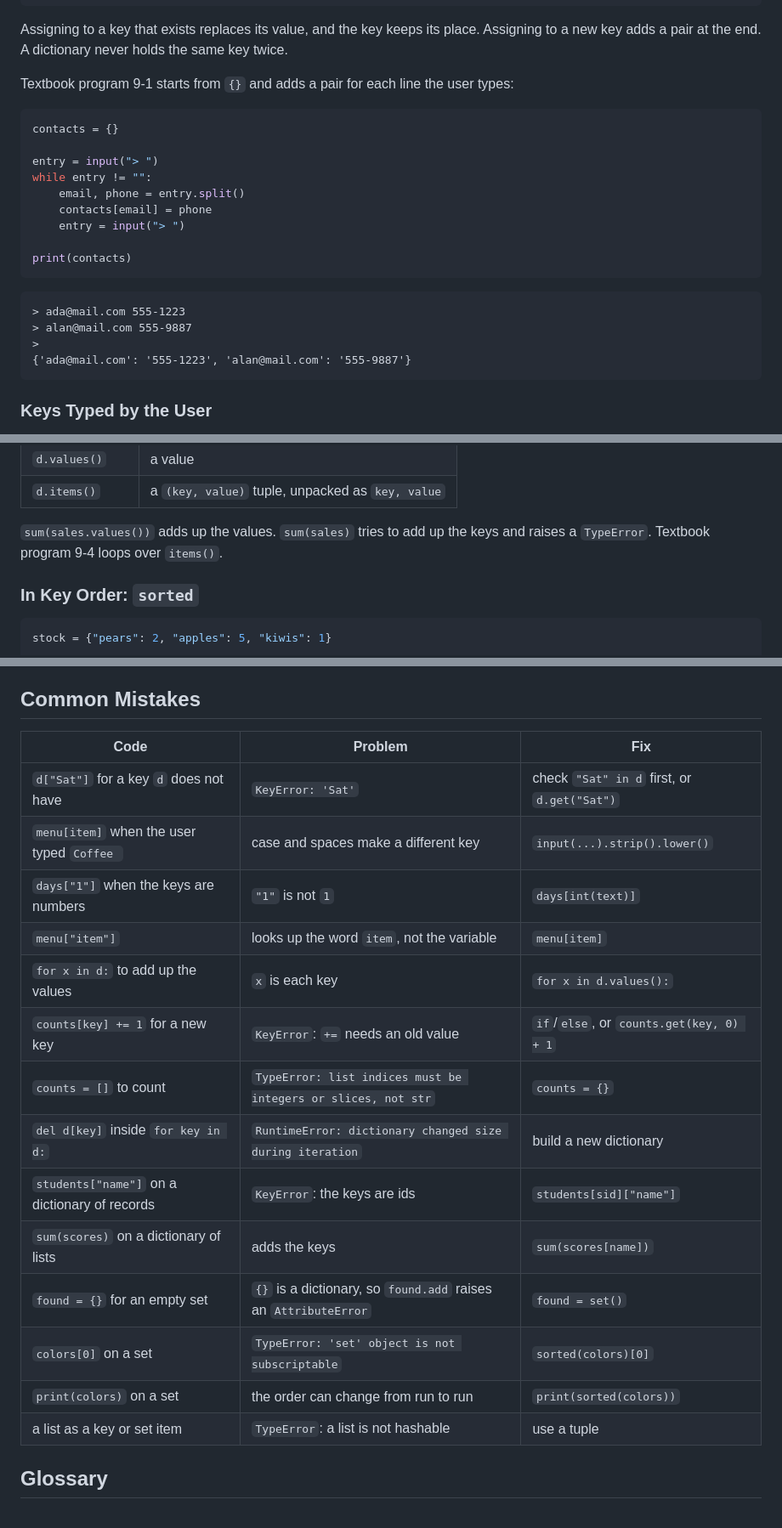
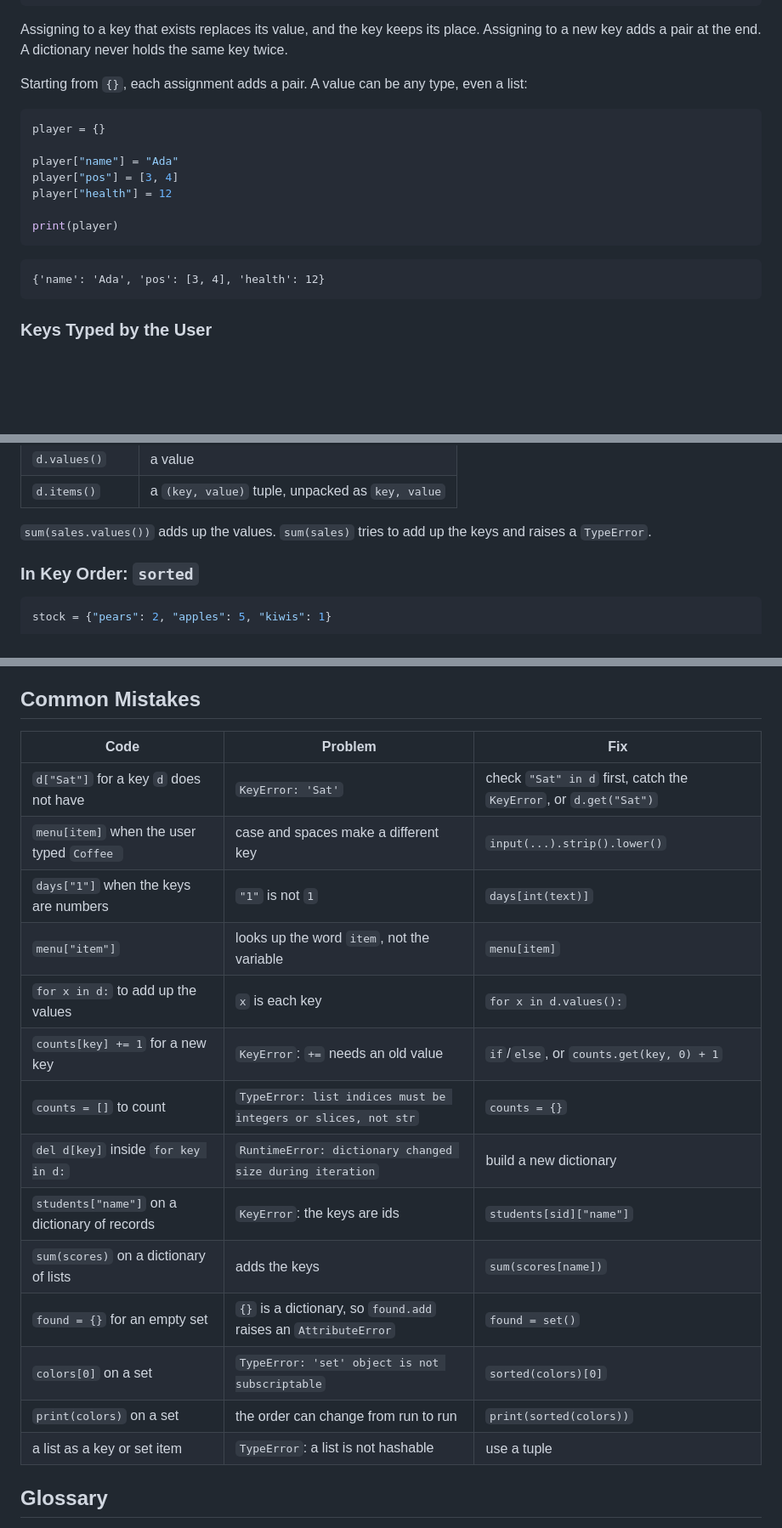
Before and after one commit to bi3mer/lectures, a Markdown page: cs230/dictionaries-and-sets-cheatsheet.md, 3 parts joined by grey strips. Shown at 85% size. Rendered like a GitHub page; blank space fills up the shorter version.

````diff
--- a/cs230/dictionaries-and-sets-cheatsheet.md
+++ b/cs230/dictionaries-and-sets-cheatsheet.md
@@ -100,25 +142,20 @@ print(d)
 
 Assigning to a key that exists replaces its value, and the key keeps its place. Assigning to a new key adds a pair at the end. A dictionary never holds the same key twice.
 
-Textbook program 9-1 starts from `{}` and adds a pair for each line the user types:
+Starting from `{}`, each assignment adds a pair. A value can be any type, even a list:
 
 ```python
-contacts = {}
+player = {}
 
-entry = input("> ")
-while entry != "":
-    email, phone = entry.split()
-    contacts[email] = phone
-    entry = input("> ")
+player["name"] = "Ada"
+player["pos"] = [3, 4]
+player["health"] = 12
 
-print(contacts)
+print(player)
 ```
 
 ```
-> ada@mail.com 555-1223
-> alan@mail.com 555-9887
->
-{'ada@mail.com': '555-1223', 'alan@mail.com': '555-9887'}
+{'name': 'Ada', 'pos': [3, 4], 'health': 12}
 ```
 
 ### Keys Typed by the User
@@ -217,7 +254,7 @@ Wed: 60
 | `d.values()`      | a value                                          |
 | `d.items()`       | a `(key, value)` tuple, unpacked as `key, value` |
 
-`sum(sales.values())` adds up the values. `sum(sales)` tries to add up the keys and raises a `TypeError`. Textbook program 9-4 loops over `items()`.
+`sum(sales.values())` adds up the values. `sum(sales)` tries to add up the keys and raises a `TypeError`.
 
 ### In Key Order: `sorted`
 
@@ -632,22 +667,22 @@ Values have no limit: a value can be a list, a dictionary, or a set.
 
 ## Common Mistakes
 
-| Code                                          | Problem                                                         | Fix                                         |
-| --------------------------------------------- | --------------------------------------------------------------- | ------------------------------------------- |
-| `d["Sat"]` for a key `d` does not have        | `KeyError: 'Sat'`                                               | check `"Sat" in d` first, or `d.get("Sat")` |
-| `menu[item]` when the user typed `Coffee `    | case and spaces make a different key                            | `input(...).strip().lower()`                |
-| `days["1"]` when the keys are numbers         | `"1"` is not `1`                                                | `days[int(text)]`                           |
-| `menu["item"]`                                | looks up the word `item`, not the variable                      | `menu[item]`                                |
-| `for x in d:` to add up the values            | `x` is each key                                                 | `for x in d.values():`                      |
-| `counts[key] += 1` for a new key              | `KeyError`: `+=` needs an old value                             | `if`/`else`, or `counts.get(key, 0) + 1`    |
-| `counts = []` to count                        | `TypeError: list indices must be integers or slices, not str`   | `counts = {}`                               |
-| `del d[key]` inside `for key in d:`           | `RuntimeError: dictionary changed size during iteration`        | build a new dictionary                      |
-| `students["name"]` on a dictionary of records | `KeyError`: the keys are ids                                    | `students[sid]["name"]`                     |
-| `sum(scores)` on a dictionary of lists        | adds the keys                                                   | `sum(scores[name])`                         |
-| `found = {}` for an empty set                 | `{}` is a dictionary, so `found.add` raises an `AttributeError` | `found = set()`                             |
-| `colors[0]` on a set                          | `TypeError: 'set' object is not subscriptable`                  | `sorted(colors)[0]`                         |
-| `print(colors)` on a set                      | the order can change from run to run                            | `print(sorted(colors))`                     |
-| a list as a key or set item                   | `TypeError`: a list is not hashable                             | use a tuple                                 |
+| Code                                          | Problem                                                         | Fix                                                               |
+| --------------------------------------------- | --------------------------------------------------------------- | ----------------------------------------------------------------- |
+| `d["Sat"]` for a key `d` does not have        | `KeyError: 'Sat'`                                               | check `"Sat" in d` first, catch the `KeyError`, or `d.get("Sat")` |
+| `menu[item]` when the user typed `Coffee `    | case and spaces make a different key                            | `input(...).strip().lower()`                                      |
+| `days["1"]` when the keys are numbers         | `"1"` is not `1`                                                | `days[int(text)]`                                                 |
+| `menu["item"]`                                | looks up the word `item`, not the variable                      | `menu[item]`                                                      |
+| `for x in d:` to add up the values            | `x` is each key                                                 | `for x in d.values():`                                            |
+| `counts[key] += 1` for a new key              | `KeyError`: `+=` needs an old value                             | `if`/`else`, or `counts.get(key, 0) + 1`                          |
+| `counts = []` to count                        | `TypeError: list indices must be integers or slices, not str`   | `counts = {}`                                                     |
+| `del d[key]` inside `for key in d:`           | `RuntimeError: dictionary changed size during iteration`        | build a new dictionary                                            |
+| `students["name"]` on a dictionary of records | `KeyError`: the keys are ids                                    | `students[sid]["name"]`                                           |
+| `sum(scores)` on a dictionary of lists        | adds the keys                                                   | `sum(scores[name])`                                               |
+| `found = {}` for an empty set                 | `{}` is a dictionary, so `found.add` raises an `AttributeError` | `found = set()`                                                   |
+| `colors[0]` on a set                          | `TypeError: 'set' object is not subscriptable`                  | `sorted(colors)[0]`                                               |
+| `print(colors)` on a set                      | the order can change from run to run                            | `print(sorted(colors))`                                           |
+| a list as a key or set item                   | `TypeError`: a list is not hashable                             | use a tuple                                                       |
 
 ## Glossary
 
````
Also changed, not shown: other parts of cs230/dictionaries-and-sets-cheatsheet.md (+47 -7 lines), cs230/12-dictionaries.md (+255 -299 lines).
